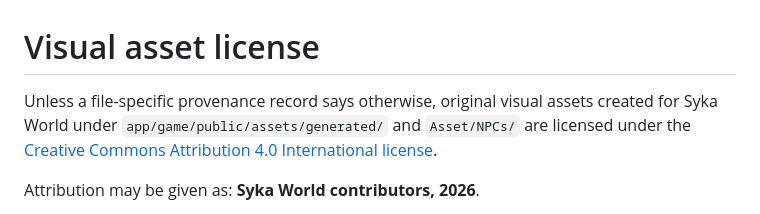
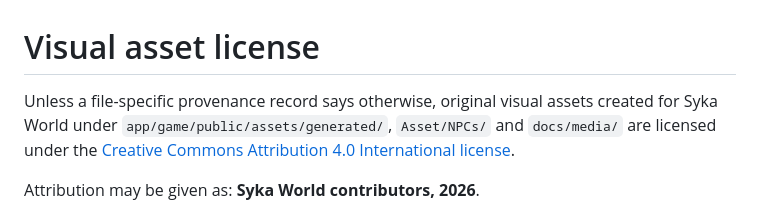
Before and after one commit to SikJa/syka-world, a Markdown page: ASSET_LICENSE.md, the part around the change. Rendered like a GitHub page.

```diff
--- a/ASSET_LICENSE.md
+++ b/ASSET_LICENSE.md
@@ -1,6 +1,6 @@
 # Visual asset license
 
-Unless a file-specific provenance record says otherwise, original visual assets created for Syka World under `app/game/public/assets/generated/` and `Asset/NPCs/` are licensed under the [Creative Commons Attribution 4.0 International license](https://creativecommons.org/licenses/by/4.0/).
+Unless a file-specific provenance record says otherwise, original visual assets created for Syka World under `app/game/public/assets/generated/`, `Asset/NPCs/` and `docs/media/` are licensed under the [Creative Commons Attribution 4.0 International license](https://creativecommons.org/licenses/by/4.0/).
 
 Attribution may be given as: **Syka World contributors, 2026**.
 
```
Also changed, not shown: CURRENT_PROJECT_STATE.md (+9 -0 lines), README.md (+34 -0 lines), docs/media/README.md (added, +29 -0 lines), docs/media/syka-world-alpha-cafe-v1.png (added), 7 other files.
